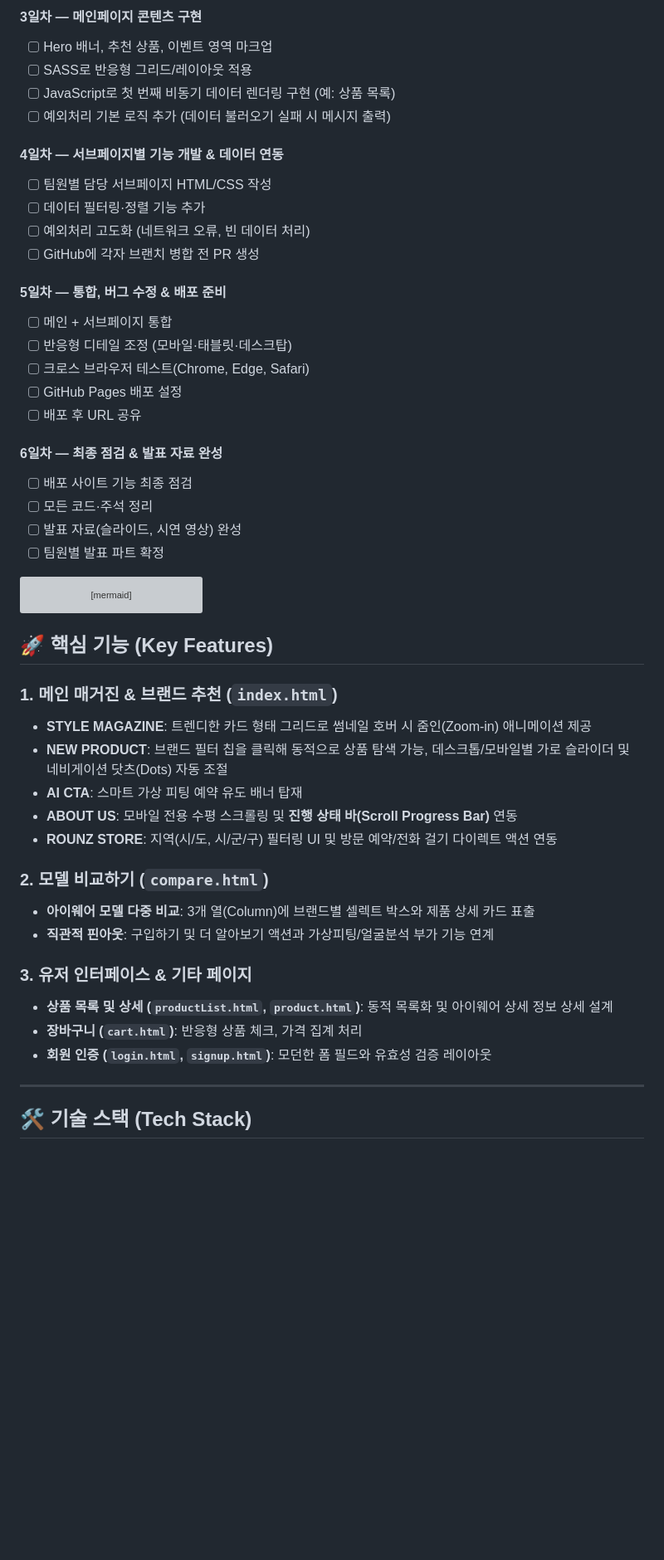
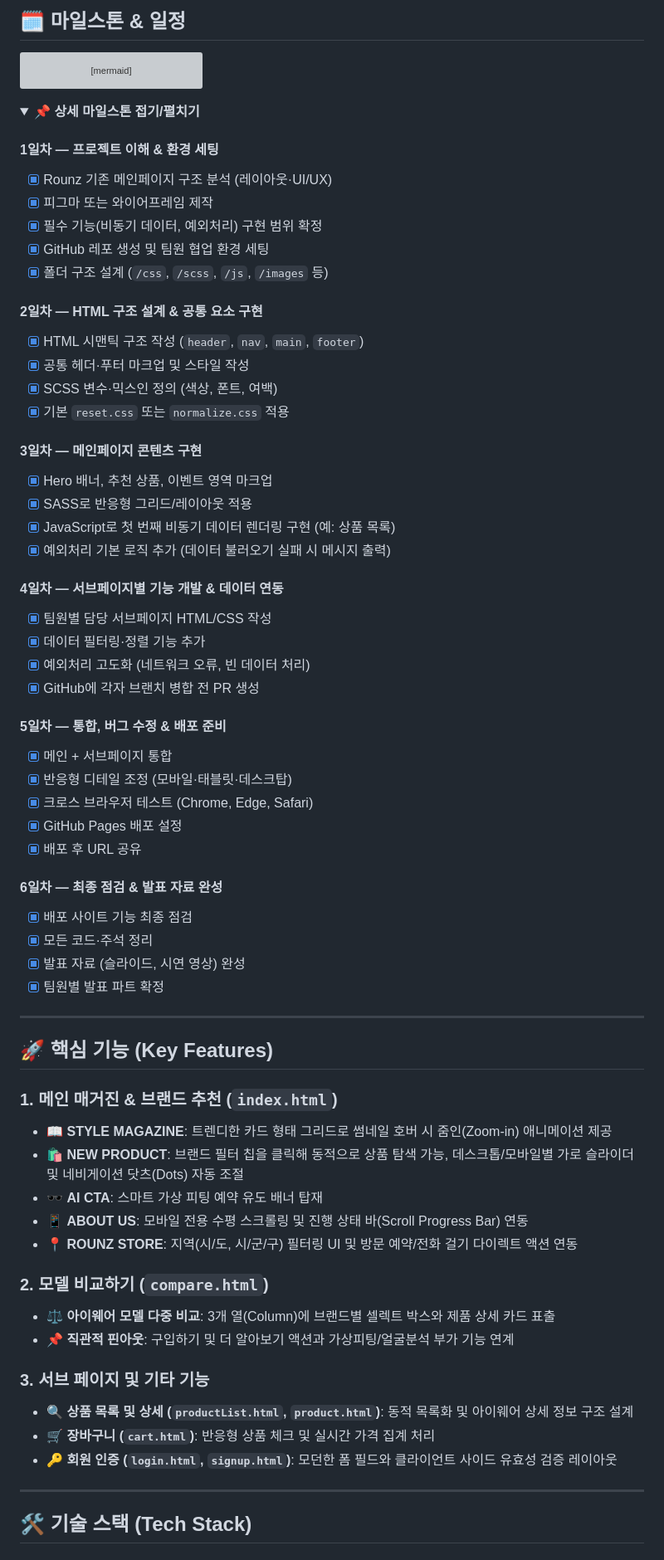
Before and after one commit to xoxoworld/EST_fe_13_2st_project, a Markdown page: README.md, the part around one of its changes. Shown at 83% size. Rendered like a GitHub page; folded sections open; blank space fills up the shorter version; grey boxes are pictures that could not be loaded.

````diff
--- a/README.md
+++ b/README.md
@@ -50,27 +60,4 @@
-#### 3일차 — 메인페이지 콘텐츠 구현
-- [ ]  Hero 배너, 추천 상품, 이벤트 영역 마크업
-- [ ]  SASS로 반응형 그리드/레이아웃 적용
-- [ ]  JavaScript로 첫 번째 비동기 데이터 렌더링 구현 (예: 상품 목록)
-- [ ]  예외처리 기본 로직 추가 (데이터 불러오기 실패 시 메시지 출력)
-
-#### 4일차 — 서브페이지별 기능 개발 & 데이터 연동
-- [ ]  팀원별 담당 서브페이지 HTML/CSS 작성
-- [ ]  데이터 필터링·정렬 기능 추가
-- [ ]  예외처리 고도화 (네트워크 오류, 빈 데이터 처리)
-- [ ]  GitHub에 각자 브랜치 병합 전 PR 생성
-
-#### 5일차 — 통합, 버그 수정 & 배포 준비
-- [ ]  메인 + 서브페이지 통합
-- [ ]  반응형 디테일 조정 (모바일·태블릿·데스크탑)
-- [ ]  크로스 브라우저 테스트(Chrome, Edge, Safari)
-- [ ]  GitHub Pages 배포 설정
-- [ ]  배포 후 URL 공유
-
-#### 6일차 — 최종 점검 & 발표 자료 완성
-- [ ]  배포 사이트 기능 최종 점검
-- [ ]  모든 코드·주석 정리
-- [ ]  발표 자료(슬라이드, 시연 영상) 완성
-- [ ]  팀원별 발표 파트 확정
+## 🗓️ 마일스톤 & 일정
 
 ```mermaid
 gantt
@@ -101,26 +88,67 @@ gantt
     GitHub 배포                 :e2, 2026-06-19, 1d
 ```
 
+<details>
+<summary><b>📌 상세 마일스톤 접기/펼치기</b></summary>
+
+#### 1일차 — 프로젝트 이해 & 환경 세팅
+- [x] Rounz 기존 메인페이지 구조 분석 (레이아웃·UI/UX)
+- [x] 피그마 또는 와이어프레임 제작
+- [x] 필수 기능(비동기 데이터, 예외처리) 구현 범위 확정
+- [x] GitHub 레포 생성 및 팀원 협업 환경 세팅
+- [x] 폴더 구조 설계 (`/css`, `/scss`, `/js`, `/images` 등)
+
+#### 2일차 — HTML 구조 설계 & 공통 요소 구현
+- [x] HTML 시맨틱 구조 작성 (`header`, `nav`, `main`, `footer`)
+- [x] 공통 헤더·푸터 마크업 및 스타일 작성
+- [x] SCSS 변수·믹스인 정의 (색상, 폰트, 여백)
+- [x] 기본 `reset.css` 또는 `normalize.css` 적용
+
+#### 3일차 — 메인페이지 콘텐츠 구현
+- [x] Hero 배너, 추천 상품, 이벤트 영역 마크업
+- [x] SASS로 반응형 그리드/레이아웃 적용
+- [x] JavaScript로 첫 번째 비동기 데이터 렌더링 구현 (예: 상품 목록)
+- [x] 예외처리 기본 로직 추가 (데이터 불러오기 실패 시 메시지 출력)
+
+#### 4일차 — 서브페이지별 기능 개발 & 데이터 연동
+- [x] 팀원별 담당 서브페이지 HTML/CSS 작성
+- [x] 데이터 필터링·정렬 기능 추가
+- [x] 예외처리 고도화 (네트워크 오류, 빈 데이터 처리)
+- [x] GitHub에 각자 브랜치 병합 전 PR 생성
+
+#### 5일차 — 통합, 버그 수정 & 배포 준비
+- [x] 메인 + 서브페이지 통합
+- [x] 반응형 디테일 조정 (모바일·태블릿·데스크탑)
+- [x] 크로스 브라우저 테스트 (Chrome, Edge, Safari)
+- [x] GitHub Pages 배포 설정
+- [x] 배포 후 URL 공유
+
+#### 6일차 — 최종 점검 & 발표 자료 완성
+- [x] 배포 사이트 기능 최종 점검
+- [x] 모든 코드·주석 정리
+- [x] 발표 자료 (슬라이드, 시연 영상) 완성
+- [x] 팀원별 발표 파트 확정
+</details>
+
+---
+
 ## 🚀 핵심 기능 (Key Features)
 
 ### 1. 메인 매거진 & 브랜드 추천 (`index.html`)
-
-- **STYLE MAGAZINE**: 트렌디한 카드 형태 그리드로 썸네일 호버 시 줌인(Zoom-in) 애니메이션 제공
-- **NEW PRODUCT**: 브랜드 필터 칩을 클릭해 동적으로 상품 탐색 가능, 데스크톱/모바일별 가로 슬라이더 및 네비게이션 닷츠(Dots) 자동 조절
-- **AI CTA**: 스마트 가상 피팅 예약 유도 배너 탑재
-- **ABOUT US**: 모바일 전용 수평 스크롤링 및 **진행 상태 바(Scroll Progress Bar)** 연동
-- **ROUNZ STORE**: 지역(시/도, 시/군/구) 필터링 UI 및 방문 예약/전화 걸기 다이렉트 액션 연동
+- 📖 **STYLE MAGAZINE**: 트렌디한 카드 형태 그리드로 썸네일 호버 시 줌인(Zoom-in) 애니메이션 제공
+- 🛍️ **NEW PRODUCT**: 브랜드 필터 칩을 클릭해 동적으로 상품 탐색 가능, 데스크톱/모바일별 가로 슬라이더 및 네비게이션 닷츠(Dots) 자동 조절
+- 🕶️ **AI CTA**: 스마트 가상 피팅 예약 유도 배너 탑재
+- 📱 **ABOUT US**: 모바일 전용 수평 스크롤링 및 진행 상태 바(Scroll Progress Bar) 연동
+- 📍 **ROUNZ STORE**: 지역(시/도, 시/군/구) 필터링 UI 및 방문 예약/전화 걸기 다이렉트 액션 연동
 
 ### 2. 모델 비교하기 (`compare.html`)
+- ⚖️ **아이웨어 모델 다중 비교**: 3개 열(Column)에 브랜드별 셀렉트 박스와 제품 상세 카드 표출
+- 📌 **직관적 핀아웃**: 구입하기 및 더 알아보기 액션과 가상피팅/얼굴분석 부가 기능 연계
 
-- **아이웨어 모델 다중 비교**: 3개 열(Column)에 브랜드별 셀렉트 박스와 제품 상세 카드 표출
-- **직관적 핀아웃**: 구입하기 및 더 알아보기 액션과 가상피팅/얼굴분석 부가 기능 연계
-
-### 3. 유저 인터페이스 & 기타 페이지
-
-- **상품 목록 및 상세 (`productList.html`, `product.html`)**: 동적 목록화 및 아이웨어 상세 정보 상세 설계
-- **장바구니 (`cart.html`)**: 반응형 상품 체크, 가격 집계 처리
-- **회원 인증 (`login.html`, `signup.html`)**: 모던한 폼 필드와 유효성 검증 레이아웃
+### 3. 서브 페이지 및 기타 기능
+- 🔍 **상품 목록 및 상세 (`productList.html`, `product.html`)**: 동적 목록화 및 아이웨어 상세 정보 구조 설계
+- 🛒 **장바구니 (`cart.html`)**: 반응형 상품 체크 및 실시간 가격 집계 처리
+- 🔑 **회원 인증 (`login.html`, `signup.html`)**: 모던한 폼 필드와 클라이언트 사이드 유효성 검증 레이아웃
 
 ---
 
````
Also changed, not shown: other parts of README.md (+84 -134 lines).
